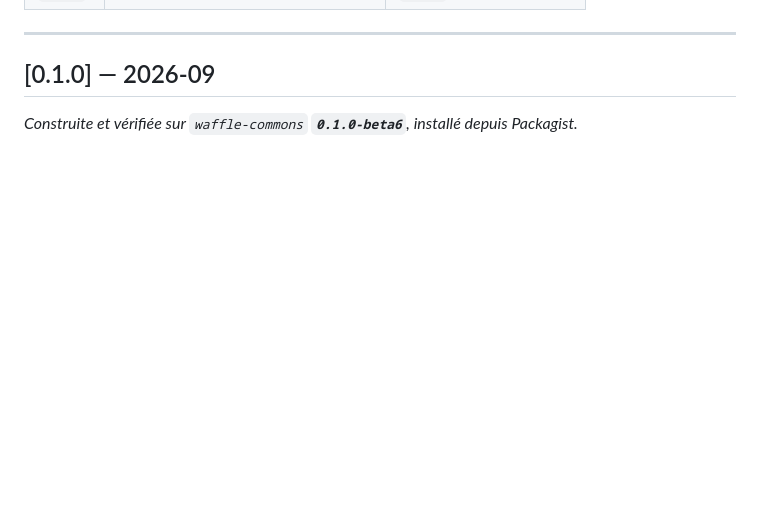
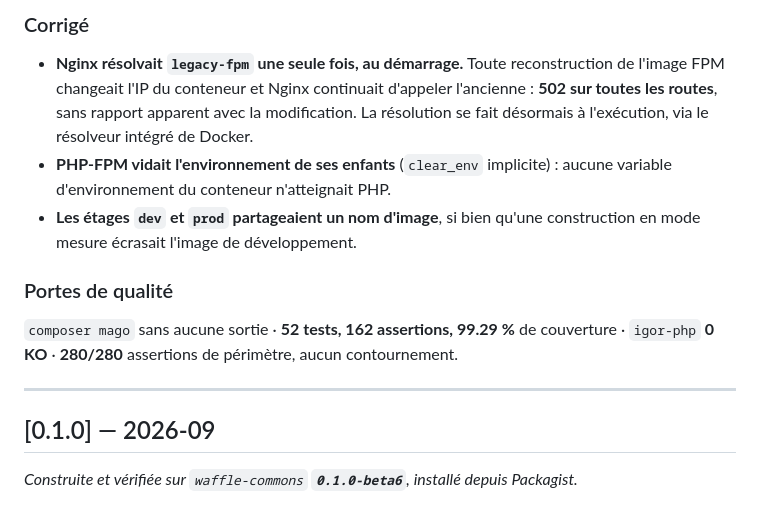
Before and after one commit to waffle-commons/ecoshield-gateway, a Markdown page: CHANGELOG.md, the part around one of its changes. Drawn GitHub-style; blank space fills up the shorter version.

```diff
--- a/CHANGELOG.md
+++ b/CHANGELOG.md
@@ -23,3 +85,18 @@ La trajectoire suit la maturité de la passerelle, pas le calendrier du framewor
+### Corrigé
+
+- **Nginx résolvait `legacy-fpm` une seule fois, au démarrage.** Toute reconstruction de l'image FPM
+  changeait l'IP du conteneur et Nginx continuait d'appeler l'ancienne : **502 sur toutes les
+  routes**, sans rapport apparent avec la modification. La résolution se fait désormais à
+  l'exécution, via le résolveur intégré de Docker.
+- **PHP-FPM vidait l'environnement de ses enfants** (`clear_env` implicite) : aucune variable
+  d'environnement du conteneur n'atteignait PHP.
+- **Les étages `dev` et `prod` partageaient un nom d'image**, si bien qu'une construction en mode
+  mesure écrasait l'image de développement.
+
+### Portes de qualité
+
+`composer mago` sans aucune sortie · **52 tests, 162 assertions, 99.29 %** de couverture ·
+`igor-php` **0 KO** · **280/280** assertions de périmètre, aucun contournement.
 
 ---
 
```
Also changed, not shown: other parts of CHANGELOG.md (+62 -0 lines), BENCHMARK_RESULTS.md (+1 -1 lines).
